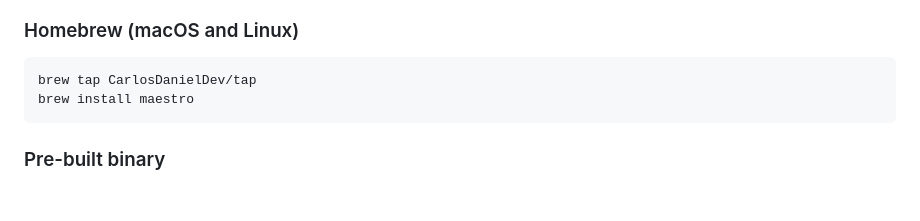
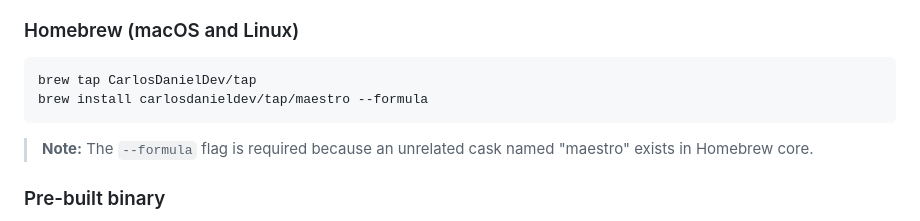
Before and after one commit to CarlosDanielDev/maestro, a Markdown page: README.md, the part around the change. Drawn GitHub-style; blank space fills up the shorter version.

Commit message:
docs: fix brew install command to avoid cask name conflict
Use full tap path with --formula flag since an unrelated
cask named "maestro" exists in Homebrew core.

Co-Authored-By: Claude Opus 4.6 (1M context) <noreply@anthropic.com>

````diff
--- a/README.md
+++ b/README.md
@@ -71,8 +71,10 @@ Maestro spawns and monitors multiple [Claude Code](https://claude.ai/claude-code
 
 ```bash
 brew tap CarlosDanielDev/tap
-brew install maestro
+brew install carlosdanieldev/tap/maestro --formula
 ```
+
+> **Note:** The `--formula` flag is required because an unrelated cask named "maestro" exists in Homebrew core.
 
 ### Pre-built binary
 
````
